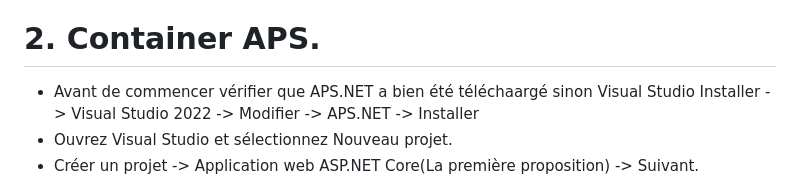
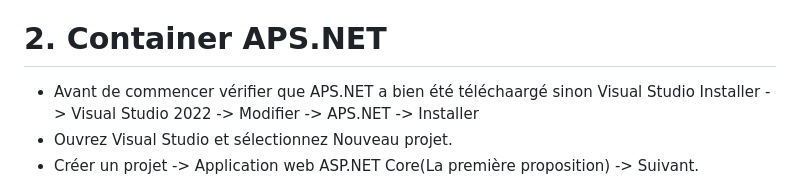
Before and after one commit to quemet/P_BULLE_Docker, a Markdown page: README.md, the part around the change. Rendered like a GitHub page.

```diff
--- a/README.md
+++ b/README.md
@@ -43,7 +43,7 @@ Container utilisé
 * `CREATE USER 'root'@'%' IDENTIFIED BY 'root';` -> **permet de créer un utilisateur**
 * `GRANT ALL PRIVILEGES ON *.* TO 'root'@'%' WITH GRANT OPTION;` -> **Donne tout les privilèges à root**
 **Source : [create a MySQL Container](https://www.devgi.com/2018/11/install-mysql-docker-windows.html)**
-# 2. Container APS.
+# 2. Container APS.NET
 * Avant de commencer vérifier que APS.NET a bien été téléchaargé sinon Visual Studio Installer -> Visual Studio 2022 -> Modifier -> APS.NET -> Installer
 * Ouvrez Visual Studio et sélectionnez Nouveau projet.
 * Créer un projet -> Application web ASP.NET Core(La première proposition) -> Suivant.
```
